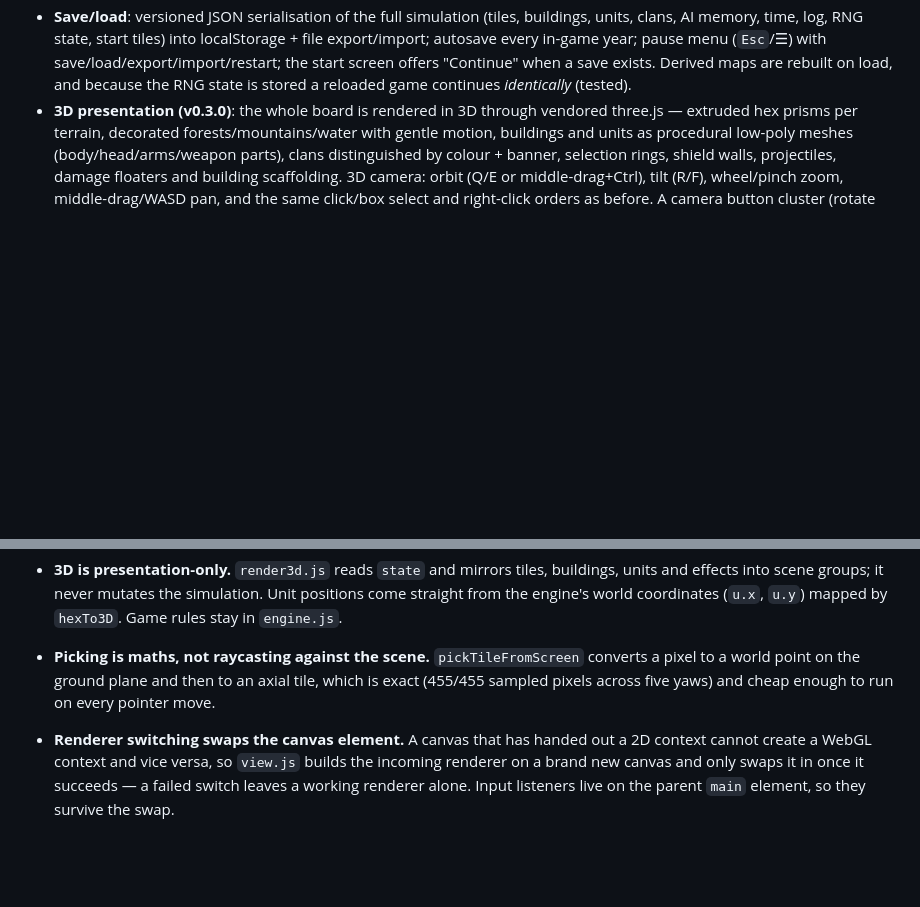
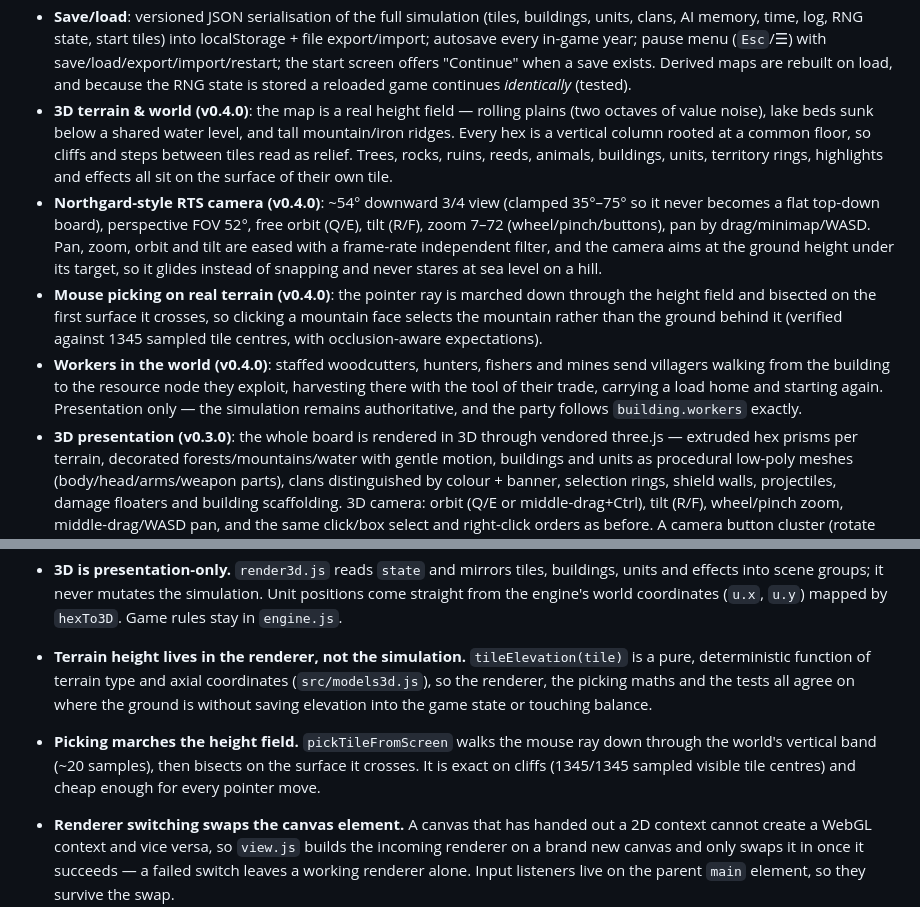
Before and after one commit to JATIN7089/replica, a Markdown page: PROJECT_STATE.md, 2 parts joined by grey strips. Rendered like a GitHub page; blank space fills up the shorter version.

```diff
--- a/PROJECT_STATE.md
+++ b/PROJECT_STATE.md
@@ -63,6 +63,24 @@ events), then audio.
   autosave every in-game year; pause menu (`Esc`/☰) with save/load/export/import/restart; the start
   screen offers "Continue" when a save exists. Derived maps are rebuilt on load, and because the
   RNG state is stored a reloaded game continues *identically* (tested).
+* **3D terrain & world (v0.4.0)**: the map is a real height field — rolling plains (two octaves of
+  value noise), lake beds sunk below a shared water level, and tall mountain/iron ridges. Every hex
+  is a vertical column rooted at a common floor, so cliffs and steps between tiles read as relief.
+  Trees, rocks, ruins, reeds, animals, buildings, units, territory rings, highlights and effects all
+  sit on the surface of their own tile.
+* **Northgard-style RTS camera (v0.4.0)**: ~54° downward 3/4 view (clamped 35°–75° so it never
+  becomes a flat top-down board), perspective FOV 52°, free orbit (Q/E), tilt (R/F), zoom 7–72
+  (wheel/pinch/buttons), pan by drag/minimap/WASD. Pan, zoom, orbit and tilt are eased with a
+  frame-rate independent filter, and the camera aims at the ground height under its target, so it
+  glides instead of snapping and never stares at sea level on a hill.
+* **Mouse picking on real terrain (v0.4.0)**: the pointer ray is marched down through the height
+  field and bisected on the first surface it crosses, so clicking a mountain face selects the
+  mountain rather than the ground behind it (verified against 1345 sampled tile centres, with
+  occlusion-aware expectations).
+* **Workers in the world (v0.4.0)**: staffed woodcutters, hunters, fishers and mines send villagers
+  walking from the building to the resource node they exploit, harvesting there with the tool of
+  their trade, carrying a load home and starting again. Presentation only — the simulation remains
+  authoritative, and the party follows `building.workers` exactly.
 * **3D presentation (v0.3.0)**: the whole board is rendered in 3D through vendored three.js —
   extruded hex prisms per terrain, decorated forests/mountains/water with gentle motion, buildings
   and units as procedural low-poly meshes (body/head/arms/weapon parts), clans distinguished by
@@ -127,9 +145,13 @@ index.html → src/main.js ─┬─ src/view.js      (renderer adapter: 3D ⇄
 * **3D is presentation-only.** `render3d.js` reads `state` and mirrors tiles, buildings, units and
   effects into scene groups; it never mutates the simulation. Unit positions come straight from the
   engine's world coordinates (`u.x`, `u.y`) mapped by `hexTo3D`. Game rules stay in `engine.js`.
-* **Picking is maths, not raycasting against the scene.** `pickTileFromScreen` converts a pixel to a
-  world point on the ground plane and then to an axial tile, which is exact (455/455 sampled pixels
-  across five yaws) and cheap enough to run on every pointer move.
+* **Terrain height lives in the renderer, not the simulation.** `tileElevation(tile)` is a pure,
+  deterministic function of terrain type and axial coordinates (`src/models3d.js`), so the renderer,
+  the picking maths and the tests all agree on where the ground is without saving elevation into
+  the game state or touching balance.
+* **Picking marches the height field.** `pickTileFromScreen` walks the mouse ray down through the
+  world's vertical band (~20 samples), then bisects on the surface it crosses. It is exact on
+  cliffs (1345/1345 sampled visible tile centres) and cheap enough for every pointer move.
 * **Renderer switching swaps the canvas element.** A canvas that has handed out a 2D context cannot
   create a WebGL context and vice versa, so `view.js` builds the incoming renderer on a brand new
   canvas and only swaps it in once it succeeds — a failed switch leaves a working renderer alone.
```
Also changed, not shown: other parts of PROJECT_STATE.md (+45 -45 lines), README.md (+13 -8 lines).
